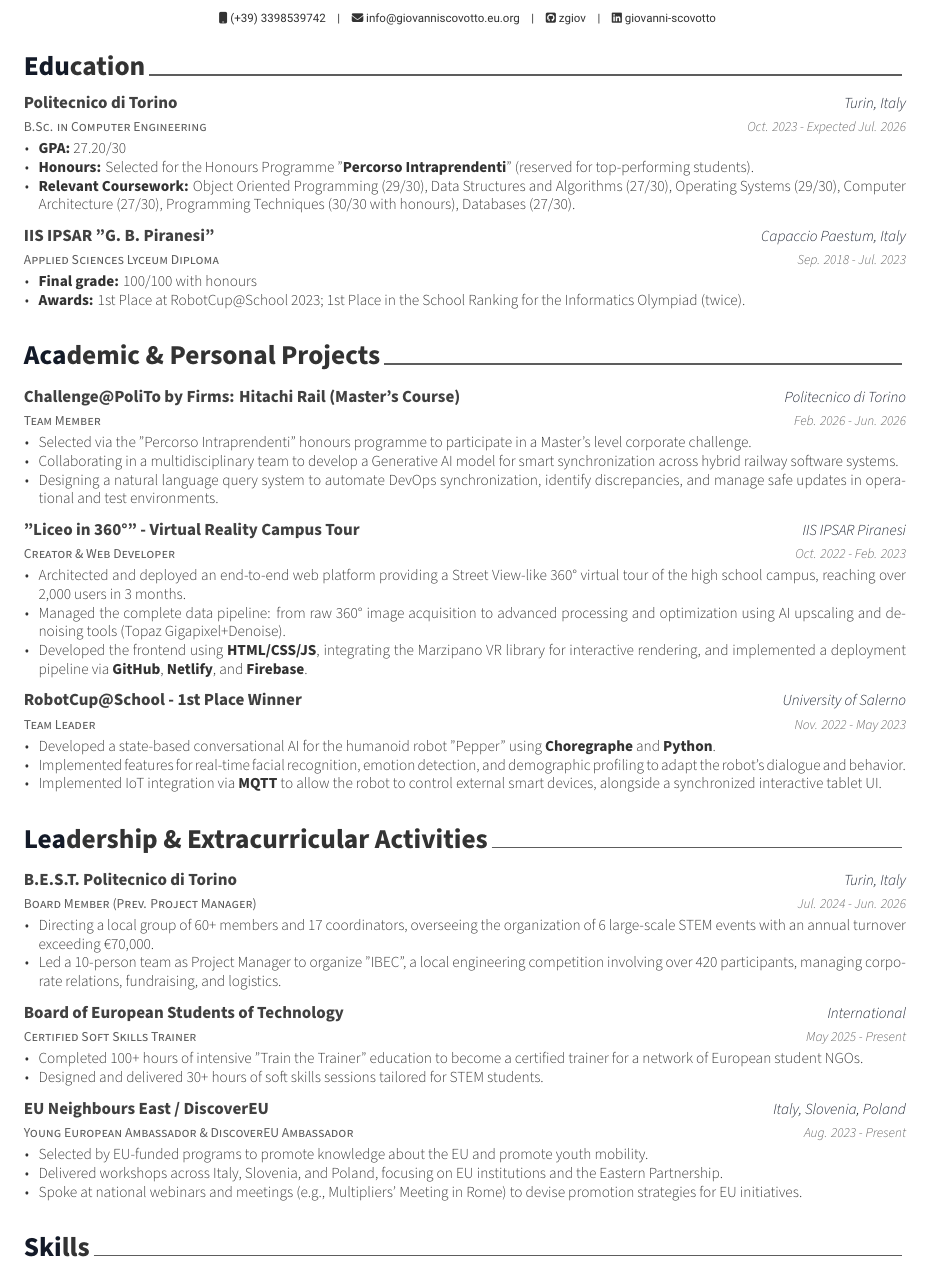
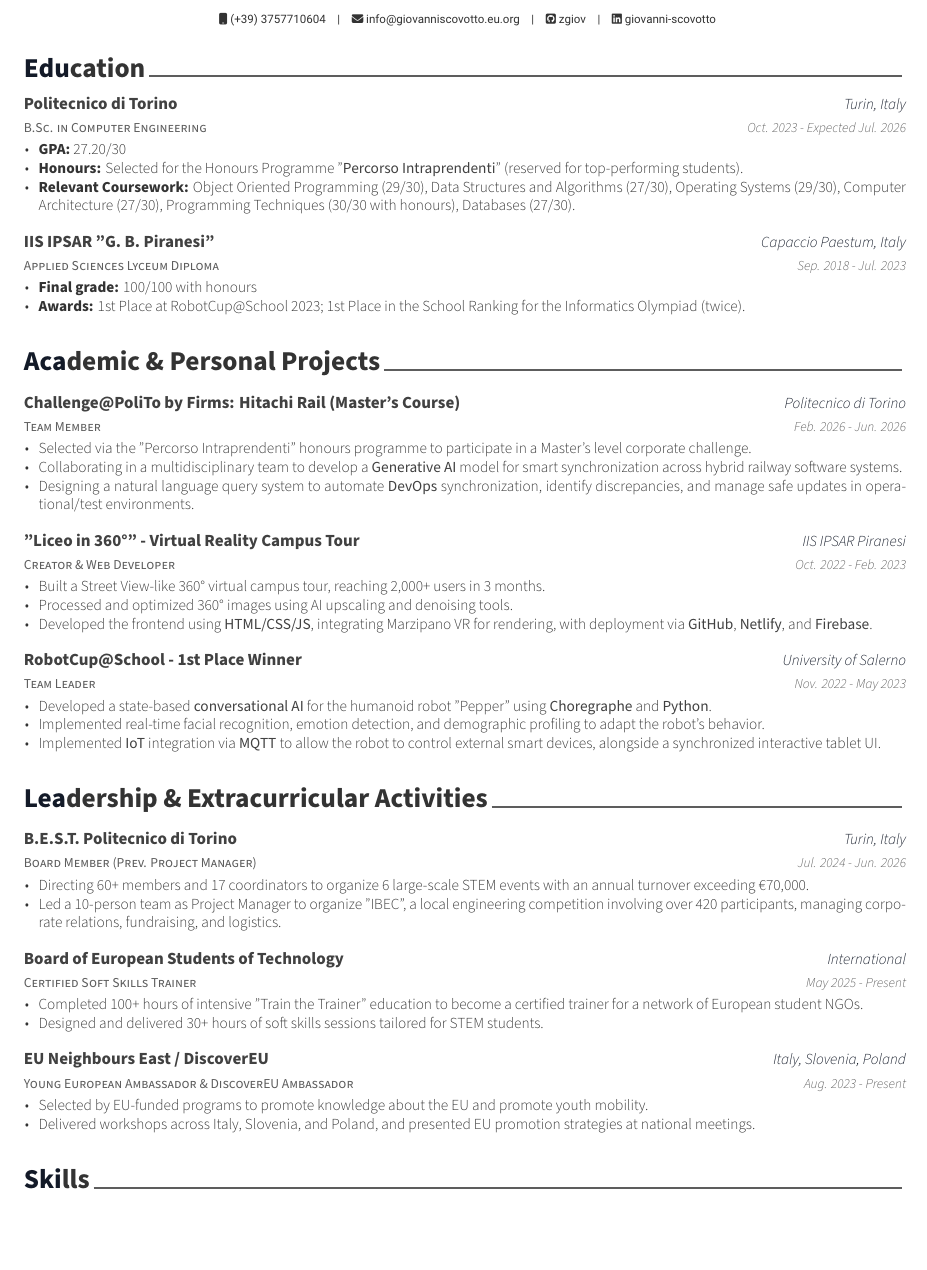
Before and after one commit to zgiov/giovanni-scovotto-cv, a LaTeX CV (resume.tex, which reads resume/extracurricular.tex, resume/projects.tex): part of page 1 of 2 before the commit and part of the page after it, cut so that both start at the same text, the shorter picture padded with empty space. The pictures show the PDF file resume.pdf that the author committed with the source.

Commit message:
Spacing and Rewording

```diff
--- a/resume/extracurricular.tex
+++ b/resume/extracurricular.tex
@@ -16,7 +16,7 @@
     {Jul. 2024 - Jun. 2026} % Date
     {
       \begin{cvitems} % Description(s) bullet points
-        \item {Directing a local group of 60+ members and 17 coordinators, overseeing the organization of 6 large-scale STEM events with an annual turnover exceeding €70,000.}
+        \item {Directing 60+ members and 17 coordinators to organize 6 large-scale STEM events with an annual turnover exceeding €70,000.}
         \item {Led a 10-person team as Project Manager to organize "IBEC", a local engineering competition involving over 420 participants, managing corporate relations, fundraising, and logistics.}
       \end{cvitems}
     }
@@ -43,8 +43,7 @@
     {
       \begin{cvitems} % Description(s) bullet points
         \item {Selected by EU-funded programs to promote knowledge about the EU and promote youth mobility.}
-        \item {Delivered workshops across Italy, Slovenia, and Poland, focusing on EU institutions and the Eastern Partnership.}
-        \item {Spoke at national webinars and meetings (e.g., Multipliers' Meeting in Rome) to devise promotion strategies for EU initiatives.}
+        \item {Delivered workshops across Italy, Slovenia, and Poland, and presented EU promotion strategies at national meetings.}
       \end{cvitems}
     }
 
--- a/resume/projects.tex
+++ b/resume/projects.tex
@@ -17,8 +17,8 @@
     {
       \begin{cvitems} % Description(s) bullet points
         \item {Selected via the "Percorso Intraprendenti" honours programme to participate in a Master's level corporate challenge.}
-        \item {Collaborating in a multidisciplinary team to develop a Generative AI model for smart synchronization across hybrid railway software systems.}
-        \item {Designing a natural language query system to automate DevOps synchronization, identify discrepancies, and manage safe updates in operational and test environments.}
+        \item {Collaborating in a multidisciplinary team to develop a \softbold{Generative AI} model for smart synchronization across hybrid railway software systems.}
+        \item {Designing a natural language query system to automate \softbold{DevOps} synchronization, identify discrepancies, and manage safe updates in operational/test environments.}
       \end{cvitems}
     }
 
@@ -30,9 +30,9 @@
     {Oct. 2022 - Feb. 2023} % Date
     {
       \begin{cvitems} % Description(s) bullet points
-        \item {Architected and deployed an end-to-end web platform providing a Street View-like 360° virtual tour of the high school campus, reaching over 2,000 users in 3 months.}
-        \item {Managed the complete data pipeline: from raw 360° image acquisition to advanced processing and optimization using AI upscaling and denoising tools (Topaz Gigapixel+Denoise).}
-        \item {Developed the frontend using \textbf{HTML/CSS/JS}, integrating the Marzipano VR library for interactive rendering, and implemented a deployment pipeline via \textbf{GitHub}, \textbf{Netlify}, and \textbf{Firebase}.}
+        \item {Built a Street View-like 360° virtual campus tour, reaching 2,000+ users in 3 months.}
+        \item {Processed and optimized 360° images using AI upscaling and denoising tools.}
+        \item {Developed the frontend using \softbold{HTML/CSS/JS}, integrating Marzipano VR for rendering, with deployment via \softbold{GitHub}, \softbold{Netlify}, and \softbold{Firebase}.}
       \end{cvitems}
     }
 
@@ -44,9 +44,9 @@
     {Nov. 2022 - May 2023} % Date
     {
       \begin{cvitems} % Description(s) bullet points
-        \item {Developed a state-based conversational AI for the humanoid robot "Pepper" using \textbf{Choregraphe} and \textbf{Python}.}
-        \item {Implemented features for real-time facial recognition, emotion detection, and demographic profiling to adapt the robot's dialogue and behavior.}
-        \item {Implemented IoT integration via \textbf{MQTT} to allow the robot to control external smart devices, alongside a synchronized interactive tablet UI.}
+        \item {Developed a state-based \softbold{conversational AI} for the humanoid robot "Pepper" using \softbold{Choregraphe} and \softbold{Python}.}
+        \item {Implemented real-time facial recognition, emotion detection, and demographic profiling to adapt the robot's behavior.}
+        \item {Implemented \softbold{IoT} integration via \softbold{MQTT} to allow the robot to control external smart devices, alongside a synchronized interactive tablet UI.}
       \end{cvitems}
     }
 
```
Also changed, not shown: awesome-cv.cls (+5 -5 lines), resume.tex (+4 -2 lines), resume/education.tex (+1 -1 lines), resume/skills.tex (+3 -3 lines), resume.pdf.
